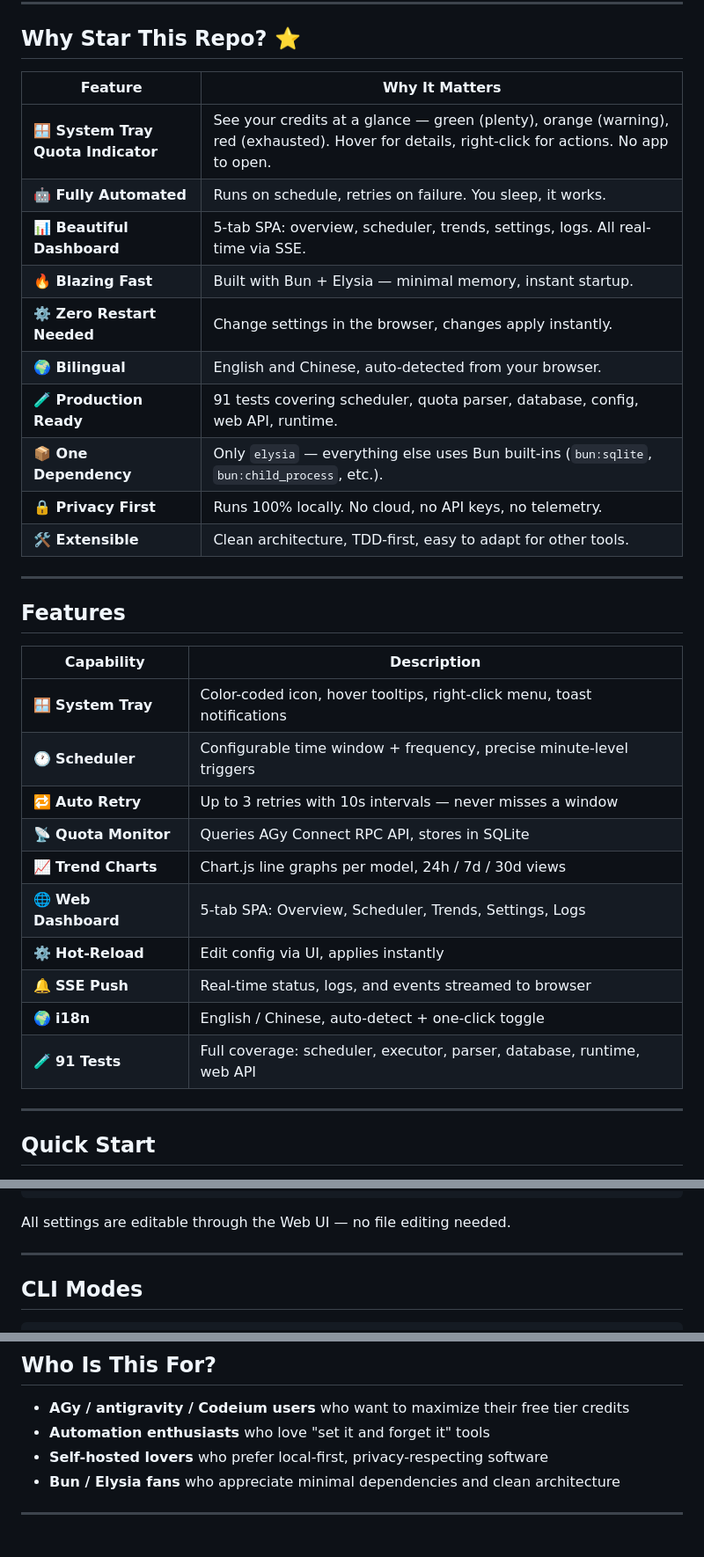
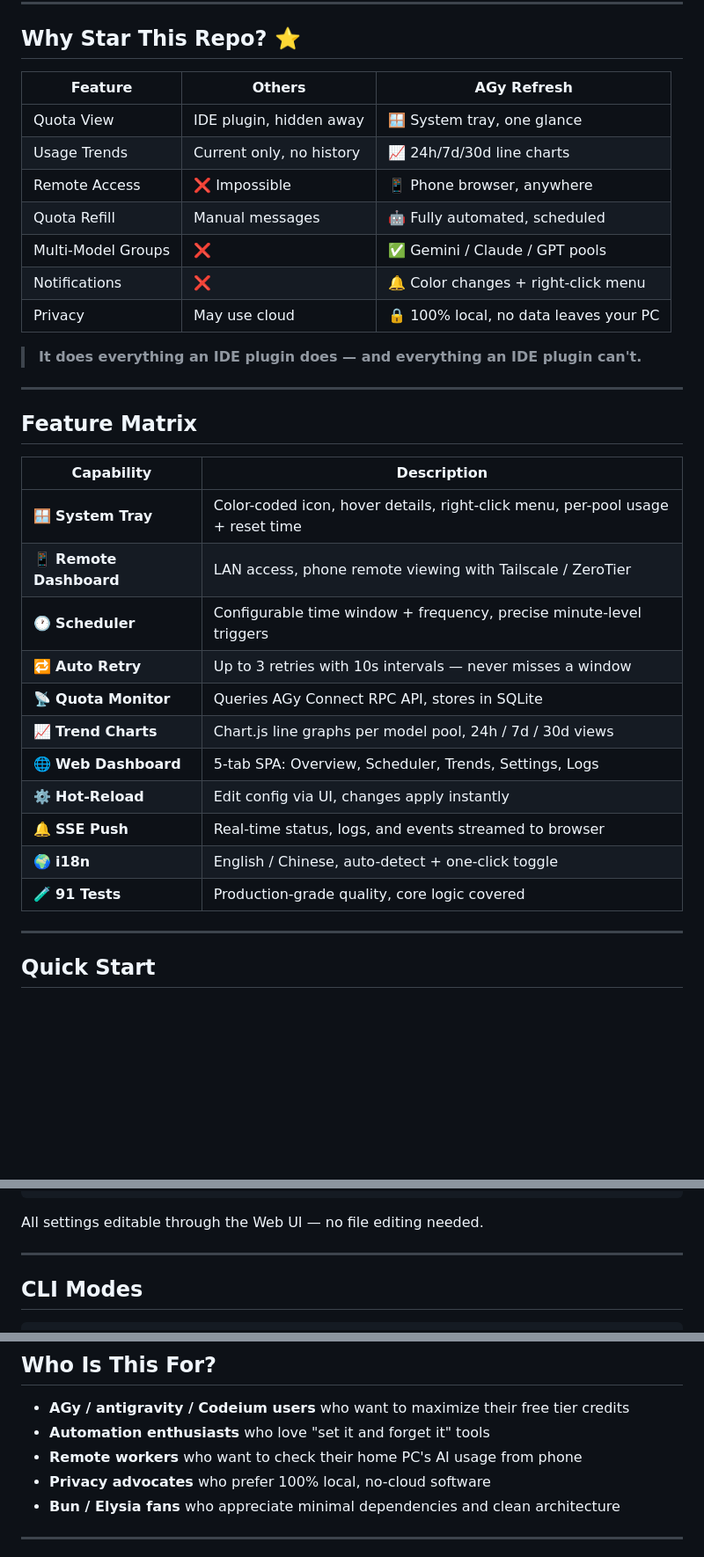
Before and after one commit to zhoul1/agy-refresh, a Markdown page: README.en.md, 3 parts joined by grey strips. Shown at 88% size. Rendered like a GitHub page; blank space fills up the shorter version.

````diff
--- a/README.en.md
+++ b/README.en.md
@@ -66,35 +61,35 @@ AGy Refresh automates the boring stuff:
 
 ## Why Star This Repo? ⭐
 
-| Feature | Why It Matters |
-|---------|---------------|
-| **🪟 System Tray Quota Indicator** | See your credits at a glance — green (plenty), orange (warning), red (exhausted). Hover for details, right-click for actions. No app to open. |
-| **🤖 Fully Automated** | Runs on schedule, retries on failure. You sleep, it works. |
-| **📊 Beautiful Dashboard** | 5-tab SPA: overview, scheduler, trends, settings, logs. All real-time via SSE. |
-| **🔥 Blazing Fast** | Built with Bun + Elysia — minimal memory, instant startup. |
-| **⚙️ Zero Restart Needed** | Change settings in the browser, changes apply instantly. |
-| **🌍 Bilingual** | English and Chinese, auto-detected from your browser. |
-| **🧪 Production Ready** | 91 tests covering scheduler, quota parser, database, config, web API, runtime. |
-| **📦 One Dependency** | Only `elysia` — everything else uses Bun built-ins (`bun:sqlite`, `bun:child_process`, etc.). |
-| **🔒 Privacy First** | Runs 100% locally. No cloud, no API keys, no telemetry. |
-| **🛠️ Extensible** | Clean architecture, TDD-first, easy to adapt for other tools. |
+| Feature | Others | AGy Refresh |
+|---------|--------|-------------|
+| Quota View | IDE plugin, hidden away | 🪟 System tray, one glance |
+| Usage Trends | Current only, no history | 📈 24h/7d/30d line charts |
+| Remote Access | ❌ Impossible | 📱 Phone browser, anywhere |
+| Quota Refill | Manual messages | 🤖 Fully automated, scheduled |
+| Multi-Model Groups | ❌ | ✅ Gemini / Claude / GPT pools |
+| Notifications | ❌ | 🔔 Color changes + right-click menu |
+| Privacy | May use cloud | 🔒 100% local, no data leaves your PC |
+
+> **It does everything an IDE plugin does — and everything an IDE plugin can't.**
 
 ---
 
-## Features
+## Feature Matrix
 
 | Capability | Description |
 |------------|-------------|
-| 🪟 **System Tray** | Color-coded icon, hover tooltips, right-click menu, toast notifications |
+| 🪟 **System Tray** | Color-coded icon, hover details, right-click menu, per-pool usage + reset time |
+| 📱 **Remote Dashboard** | LAN access, phone remote viewing with Tailscale / ZeroTier |
 | 🕐 **Scheduler** | Configurable time window + frequency, precise minute-level triggers |
 | 🔁 **Auto Retry** | Up to 3 retries with 10s intervals — never misses a window |
 | 📡 **Quota Monitor** | Queries AGy Connect RPC API, stores in SQLite |
-| 📈 **Trend Charts** | Chart.js line graphs per model, 24h / 7d / 30d views |
+| 📈 **Trend Charts** | Chart.js line graphs per model pool, 24h / 7d / 30d views |
 | 🌐 **Web Dashboard** | 5-tab SPA: Overview, Scheduler, Trends, Settings, Logs |
-| ⚙️ **Hot-Reload** | Edit config via UI, applies instantly |
+| ⚙️ **Hot-Reload** | Edit config via UI, changes apply instantly |
 | 🔔 **SSE Push** | Real-time status, logs, and events streamed to browser |
 | 🌍 **i18n** | English / Chinese, auto-detect + one-click toggle |
-| 🧪 **91 Tests** | Full coverage: scheduler, executor, parser, database, runtime, web API |
+| 🧪 **91 Tests** | Production-grade quality, core logic covered |
 
 ---
 
@@ -169,7 +173,7 @@ pm2 save
 }
 ```
 
-All settings are editable through the Web UI — no file editing needed.
+All settings editable through the Web UI — no file editing needed.
 
 ---
 
@@ -231,7 +235,8 @@ bun test
 
 - **AGy / antigravity / Codeium users** who want to maximize their free tier credits
 - **Automation enthusiasts** who love "set it and forget it" tools
-- **Self-hosted lovers** who prefer local-first, privacy-respecting software
+- **Remote workers** who want to check their home PC's AI usage from phone
+- **Privacy advocates** who prefer 100% local, no-cloud software
 - **Bun / Elysia fans** who appreciate minimal dependencies and clean architecture
 
 ---
````
Also changed, not shown: other parts of README.en.md (+39 -35 lines), README.md (+59 -54 lines).
